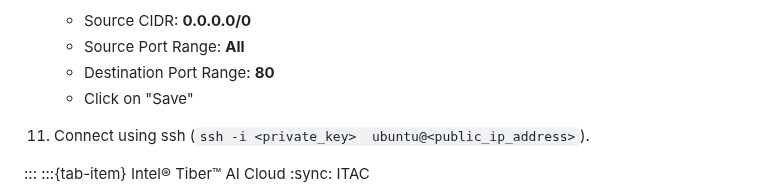
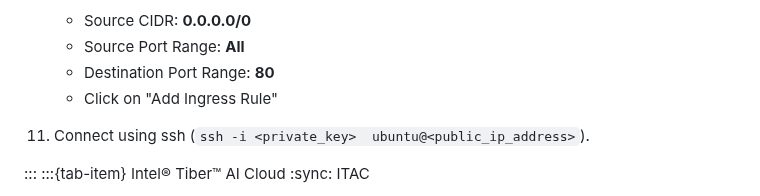
Before and after one commit to opea-project/docs, a Markdown page: getting-started/README.md, the part around the change. GitHub-like rendering.

Commit message:
Update documentation
Changed documentation for Oracle Cloud where after adding "New Ingress
Rules". The button says to 'save'. Changed to "Add Ingress Rule"

Signed-off-by: Sriram Ramkrishna <sri.ramkrishna@intel.com>

```diff
--- a/getting-started/README.md
+++ b/getting-started/README.md
@@ -162,7 +162,7 @@ Before moving forward, it's important to get familiar with two key elements of O
     - Source CIDR: **0.0.0.0/0**
     - Source Port Range: **All**
     - Destination Port Range: **80**
-    - Click on "Save"
+    - Click on "Add Ingress Rule"
 
 11. Connect using ssh (`ssh -i <private_key>  ubuntu@<public_ip_address>`).
 
```
